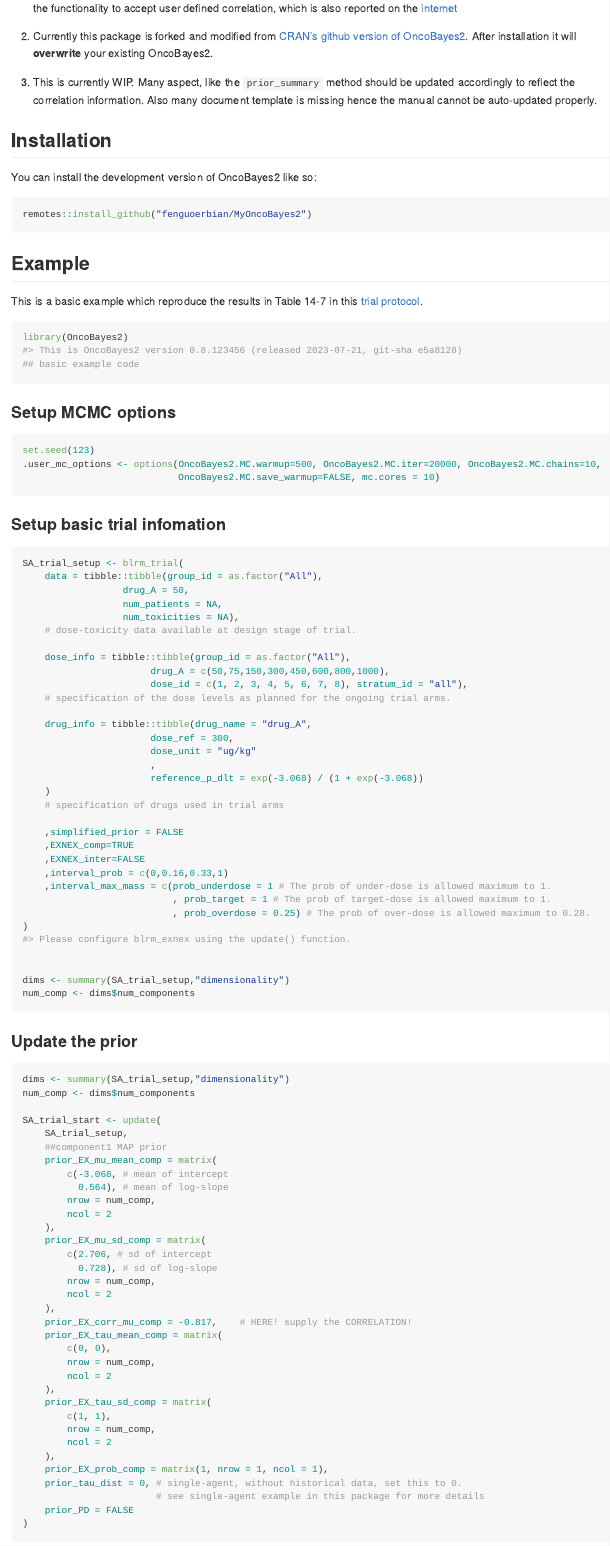
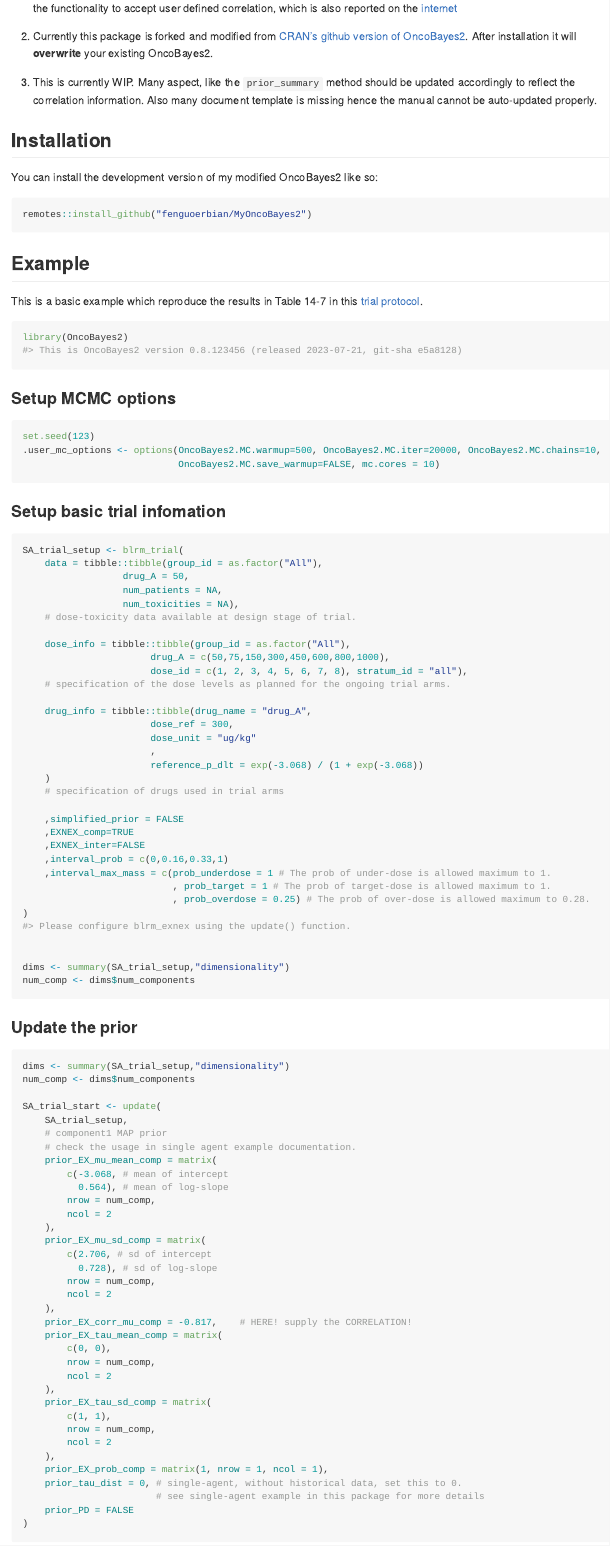
Before and after one commit to fenguoerbian/MyOncoBayes2, an R Markdown document (README.Rmd): the page in a window 1100 px wide, from 430 px down. The pictures show the output file README.md that the author committed with the source, drawn offline in the style of GitHub; long lines of code are wrapped.

Commit message:
Update readme.

````diff
--- a/README.Rmd
+++ b/README.Rmd
@@ -38,7 +39,7 @@
 
 ## Installation
 
-You can install the development version of OncoBayes2 like so:
+You can install the development version of my modified OncoBayes2 like so:
 
 ``` r
 remotes::install_github("fenguoerbian/MyOncoBayes2")
@@ -50,7 +51,6 @@
 
 ```{r example}
 library(OncoBayes2)
-## basic example code
 ```
 
 ### Setup MCMC options
@@ -107,7 +107,8 @@
 
 SA_trial_start <- update(
     SA_trial_setup,
-    ##component1 MAP prior
+    # component1 MAP prior
+    # check the usage in single agent example documentation.
     prior_EX_mu_mean_comp = matrix(
         c(-3.068, # mean of intercept
           0.564), # mean of log-slope
````
Also changed, not shown: README.md, README.Rmd (1 more changed lines).
